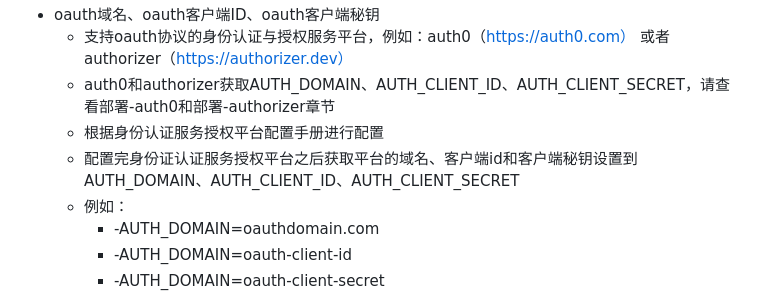
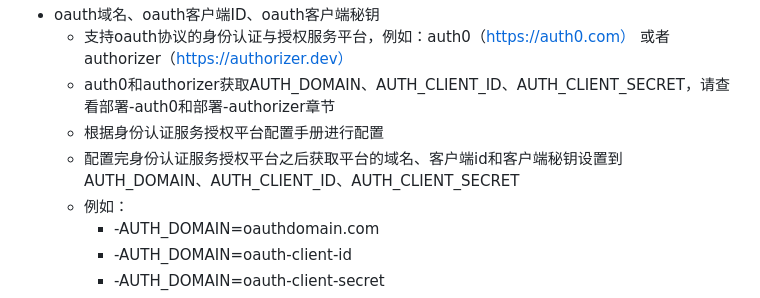
Before and after one commit to xyhelper/docs, a Markdown page: ucenter/README.md, the part around the change. Rendered like a GitHub page.

Commit message:
修改错别字

```diff
--- a/ucenter/README.md
+++ b/ucenter/README.md
@@ -83,7 +83,7 @@ services:
   - 支持oauth协议的身份认证与授权服务平台，例如：auth0（https://auth0.com） 或者 authorizer（https://authorizer.dev）
   - auth0和authorizer获取AUTH_DOMAIN、AUTH_CLIENT_ID、AUTH_CLIENT_SECRET，请查看部署-auth0和部署-authorizer章节
   - 根据身份认证服务授权平台配置手册进行配置
-  - 配置完身份证认证服务授权平台之后获取平台的域名、客户端id和客户端秘钥设置到AUTH_DOMAIN、AUTH_CLIENT_ID、AUTH_CLIENT_SECRET
+  - 配置完身份认证服务授权平台之后获取平台的域名、客户端id和客户端秘钥设置到AUTH_DOMAIN、AUTH_CLIENT_ID、AUTH_CLIENT_SECRET
   - 例如：
        - -AUTH_DOMAIN=oauthdomain.com
        - -AUTH_DOMAIN=oauth-client-id
```
